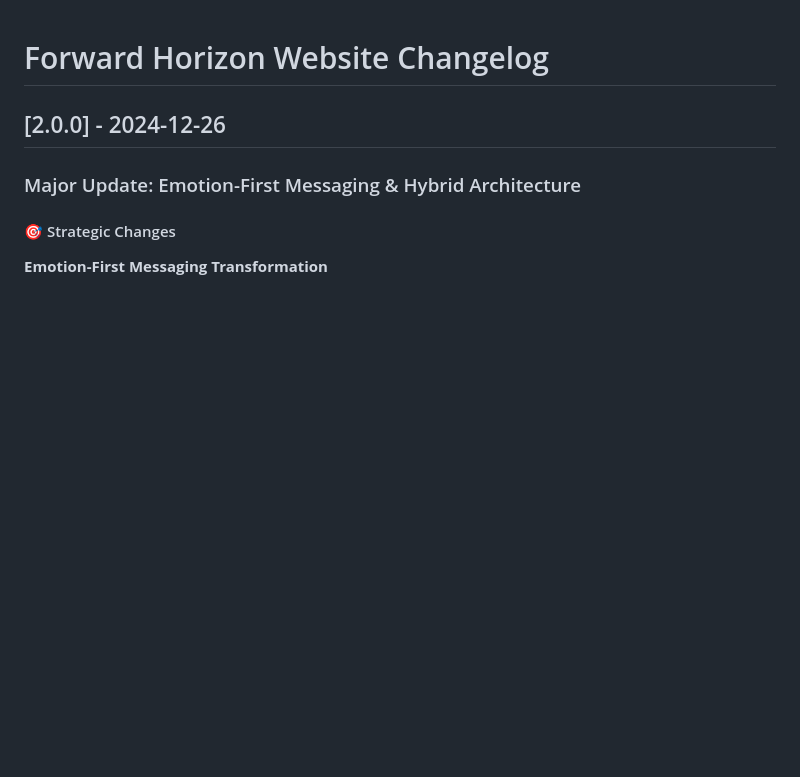
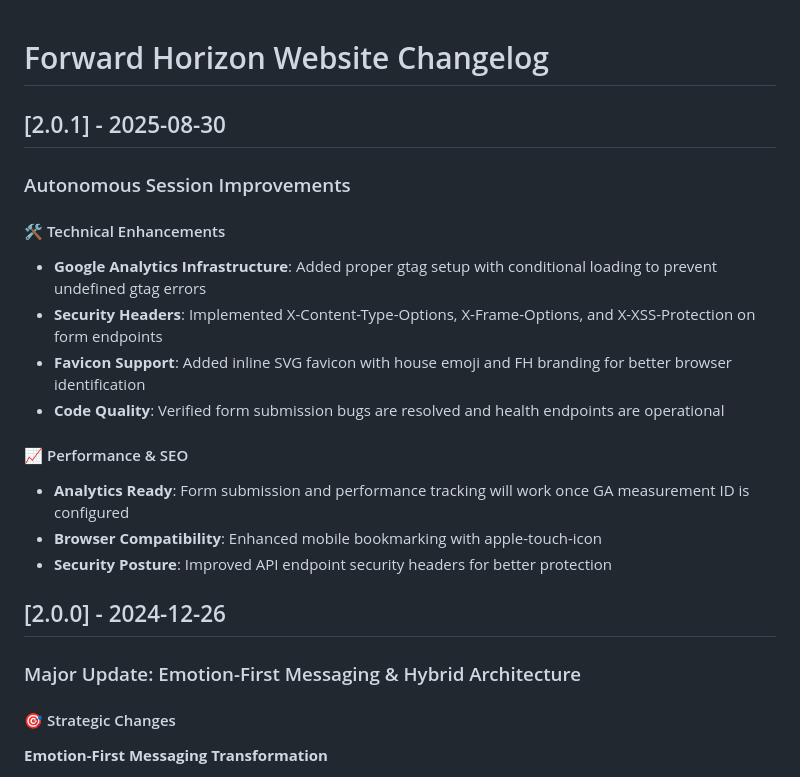
Before and after one commit to jumaanebey/forward-horizon-clean, a Markdown page: CHANGELOG.md, the part around the change. Rendered like a GitHub page; blank space fills up the shorter version.

Commit message:
chore(autonomous): update changelog with session improvements
- Document analytics infrastructure implementation
- Record security headers and favicon additions
- Mark autonomous session tasks completed
- Last updated: 2025-08-30

🤖 Generated with [Claude Code](https://claude.ai/code)

Co-Authored-By: Claude <noreply@anthropic.com>

```diff
--- a/CHANGELOG.md
+++ b/CHANGELOG.md
@@ -1,4 +1,19 @@
 # Forward Horizon Website Changelog
+
+## [2.0.1] - 2025-08-30
+
+### Autonomous Session Improvements
+
+#### 🛠️ Technical Enhancements
+- **Google Analytics Infrastructure**: Added proper gtag setup with conditional loading to prevent undefined gtag errors
+- **Security Headers**: Implemented X-Content-Type-Options, X-Frame-Options, and X-XSS-Protection on form endpoints
+- **Favicon Support**: Added inline SVG favicon with house emoji and FH branding for better browser identification
+- **Code Quality**: Verified form submission bugs are resolved and health endpoints are operational
+
+#### 📈 Performance & SEO
+- **Analytics Ready**: Form submission and performance tracking will work once GA measurement ID is configured
+- **Browser Compatibility**: Enhanced mobile bookmarking with apple-touch-icon
+- **Security Posture**: Improved API endpoint security headers for better protection
 
 ## [2.0.0] - 2024-12-26
 
```
